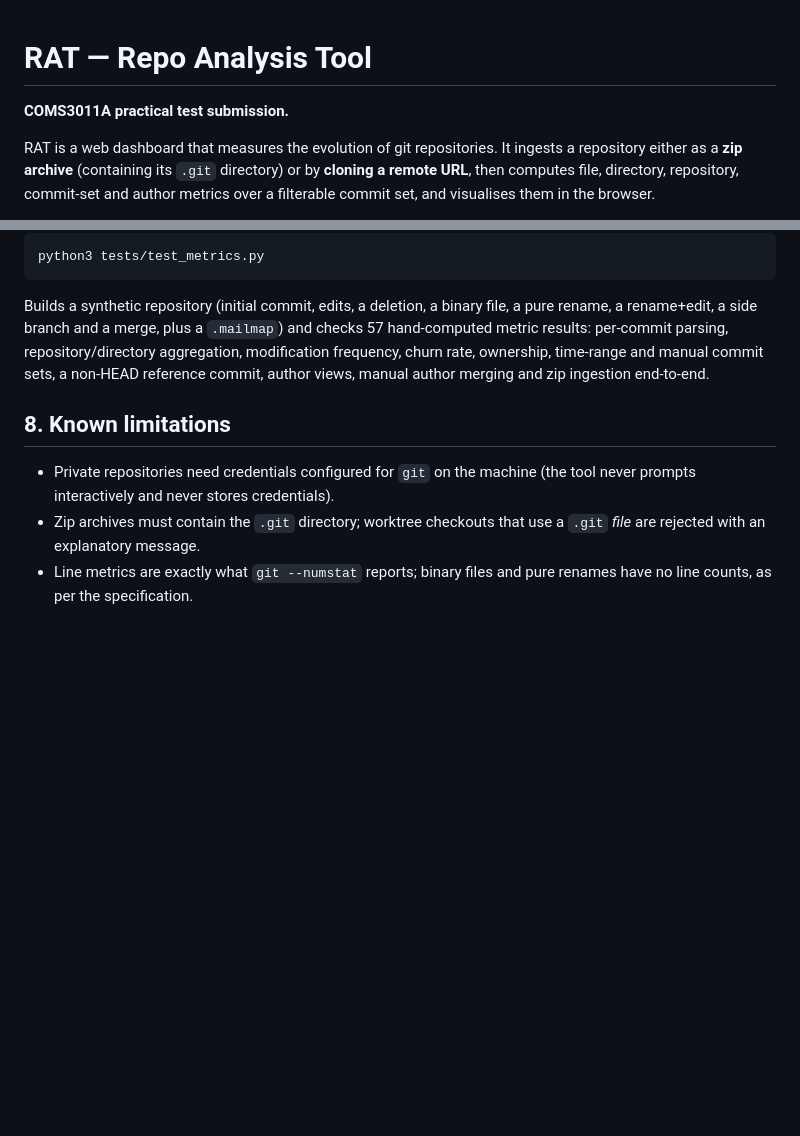
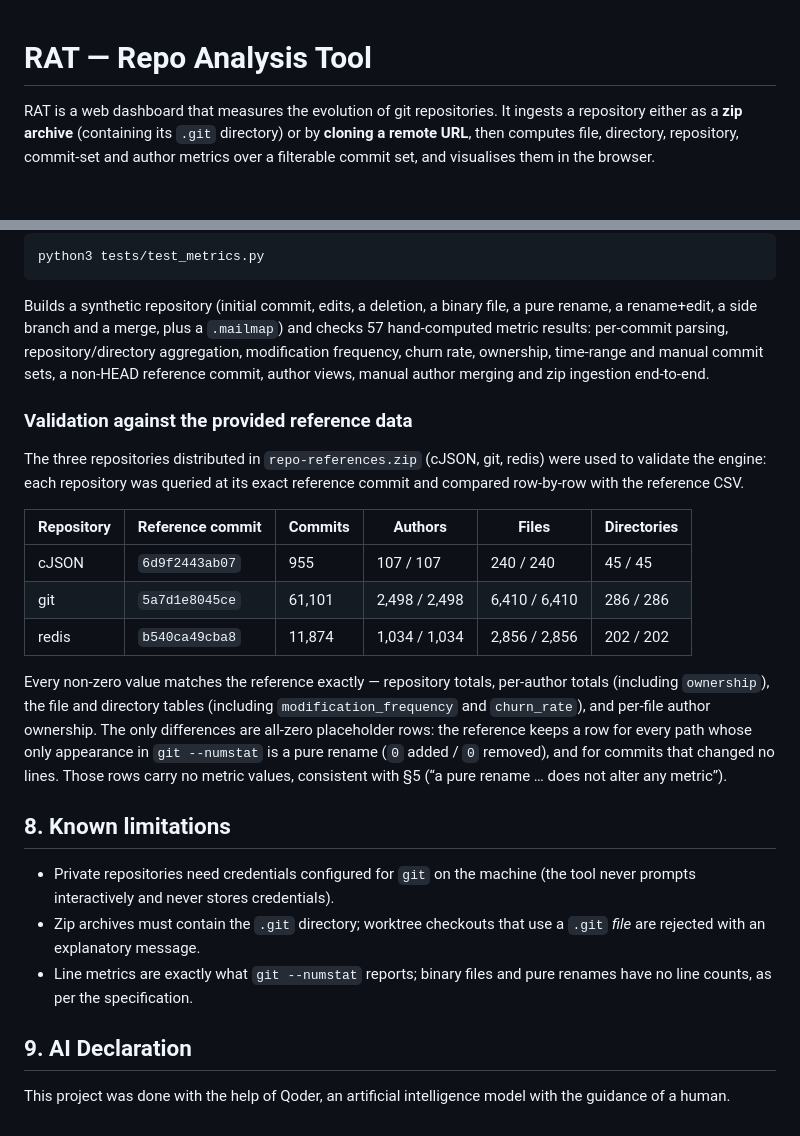
Before and after one commit to ThaboMaleke7/git-test, a Markdown page: README.md, 2 parts joined by grey strips. Rendered like a GitHub page; blank space fills up the shorter version.

Commit message:
Document validation against the provided reference data (cJSON, git, redis)

```diff
--- a/README.md
+++ b/README.md
@@ -1,6 +1,4 @@
 # RAT — Repo Analysis Tool
-
-**COMS3011A practical test submission.**
 
 RAT is a web dashboard that measures the evolution of git repositories. It ingests a
 repository either as a **zip archive** (containing its `.git` directory) or by
@@ -205,6 +203,26 @@ aggregation, modification frequency, churn rate, ownership, time-range and manua
 commit sets, a non-HEAD reference commit, author views, manual author merging and
 zip ingestion end-to-end.
 
+### Validation against the provided reference data
+
+The three repositories distributed in `repo-references.zip` (cJSON, git, redis)
+were used to validate the engine: each repository was queried at its exact
+reference commit and compared row-by-row with the reference CSV.
+
+| Repository | Reference commit | Commits | Authors | Files | Directories |
+| --- | --- | --- | --- | --- | --- |
+| cJSON | `6d9f2443ab07` | 955 | 107 / 107 | 240 / 240 | 45 / 45 |
+| git | `5a7d1e8045ce` | 61,101 | 2,498 / 2,498 | 6,410 / 6,410 | 286 / 286 |
+| redis | `b540ca49cba8` | 11,874 | 1,034 / 1,034 | 2,856 / 2,856 | 202 / 202 |
+
+Every non-zero value matches the reference exactly — repository totals, per-author
+totals (including `ownership`), the file and directory tables (including
+`modification_frequency` and `churn_rate`), and per-file author ownership. The only
+differences are all-zero placeholder rows: the reference keeps a row for every path
+whose only appearance in `git --numstat` is a pure rename (`0` added / `0` removed),
+and for commits that changed no lines. Those rows carry no metric values, consistent
+with §5 (“a pure rename … does not alter any metric”).
+
 ## 8. Known limitations
 
 * Private repositories need credentials configured for `git` on the machine
@@ -213,3 +231,7 @@ zip ingestion end-to-end.
   `.git` *file* are rejected with an explanatory message.
 * Line metrics are exactly what `git --numstat` reports; binary files and pure
   renames have no line counts, as per the specification.
+
+## 9. AI Declaration
+
+This project was done with the help of Qoder, an artificial intelligence model with the guidance of a human.
```
